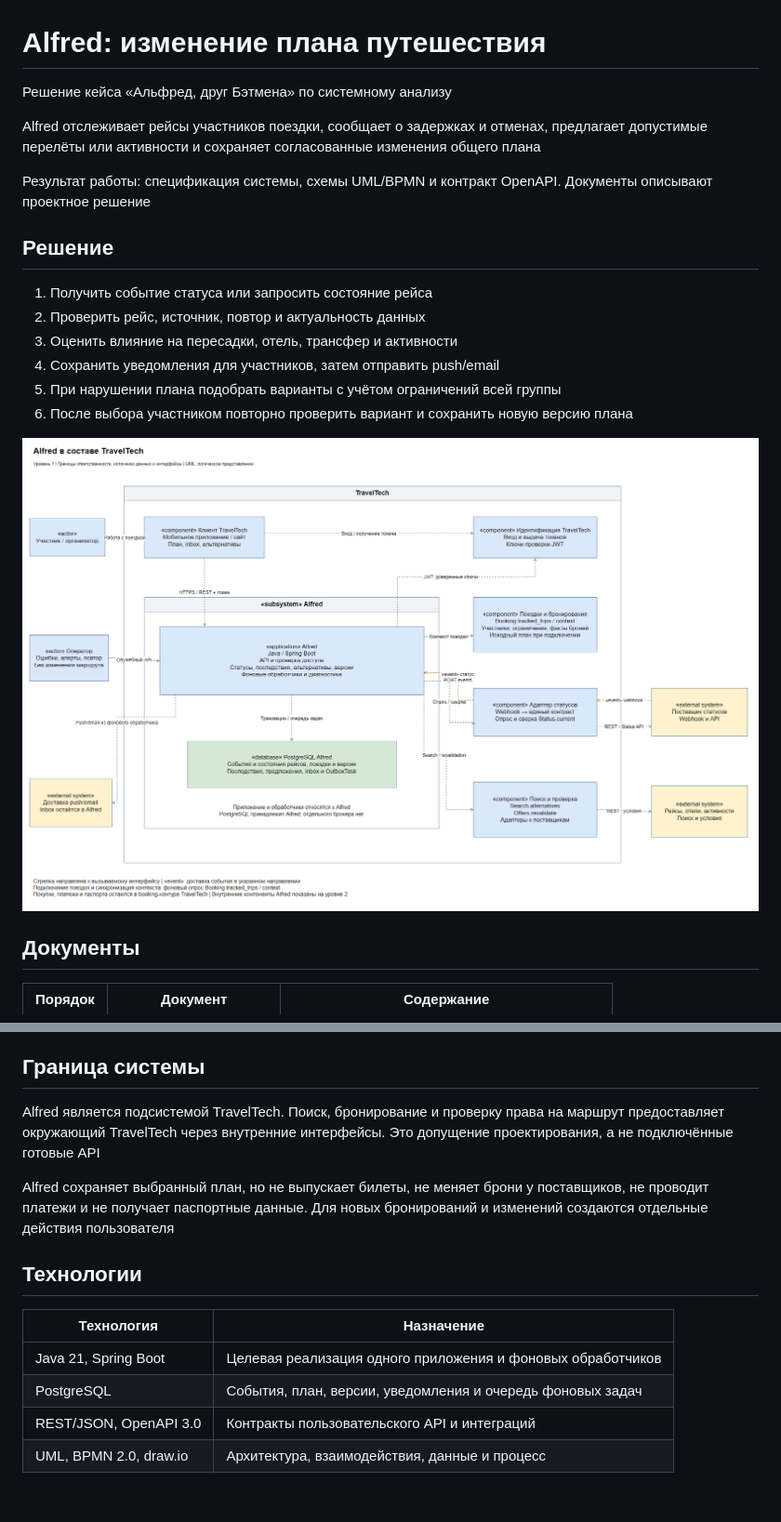
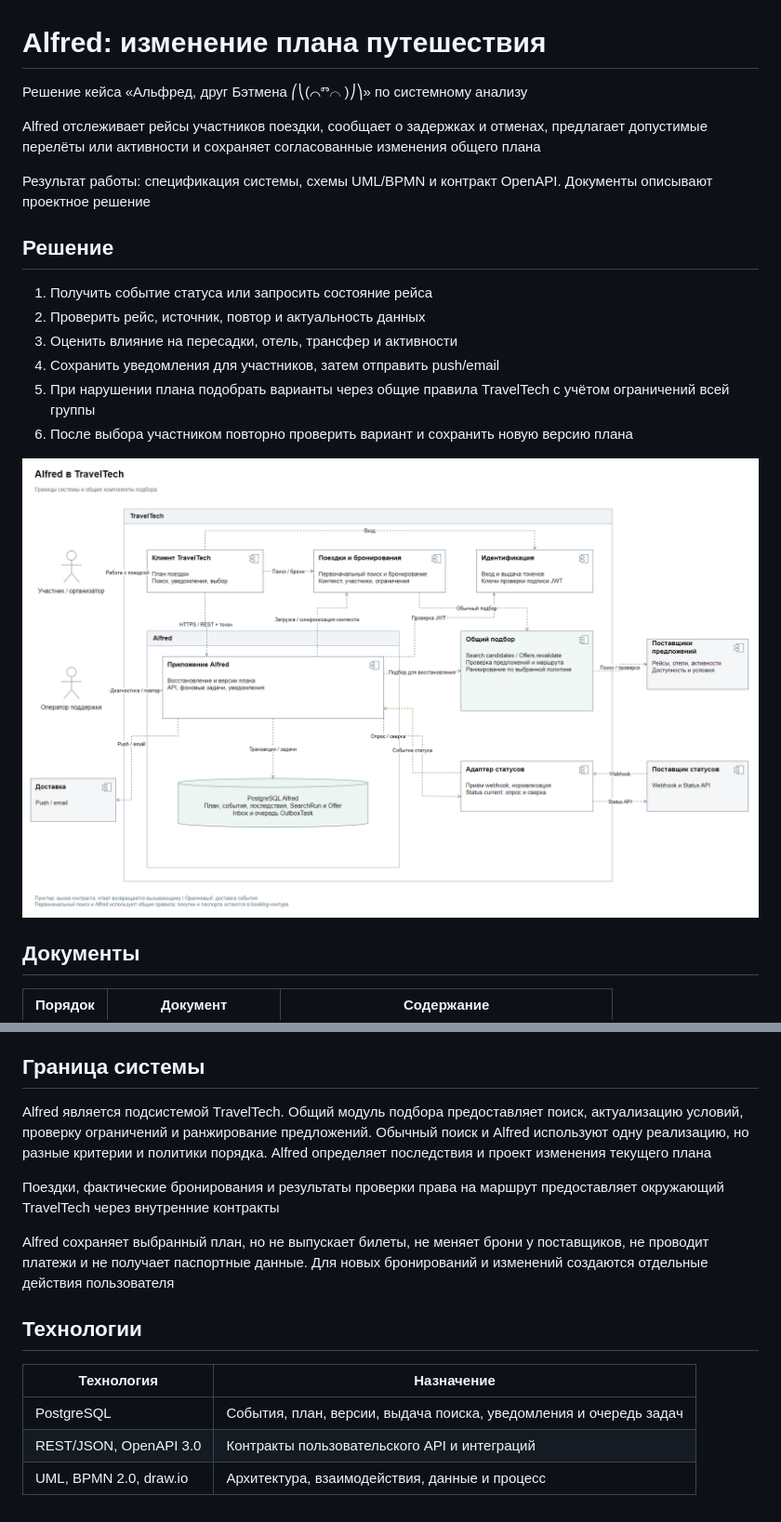
Before and after one commit to klarty-n/alfred-travel-system-design, a Markdown page: README.md, 2 parts joined by grey strips. Shown at 93% size. Rendered like a GitHub page; pictures changed too: docs/diagrams/01-architecture.png.

Commit message:
docs(architecture): clarify Alfred and TravelTech responsibilities

```diff
--- a/README.md
+++ b/README.md
@@ -1,6 +1,6 @@
 # Alfred: изменение плана путешествия
 
-Решение кейса «Альфред, друг Бэтмена» по системному анализу
+Решение кейса «Альфред, друг Бэтмена ⎛⎝(⌒ⱅ⌒ )⎠⎞» по системному анализу
 
 Alfred отслеживает рейсы участников поездки, сообщает о задержках и отменах, предлагает допустимые перелёты или активности и сохраняет согласованные изменения общего плана
 
@@ -12,7 +12,7 @@ Alfred отслеживает рейсы участников поездки, с
 2. Проверить рейс, источник, повтор и актуальность данных
 3. Оценить влияние на пересадки, отель, трансфер и активности
 4. Сохранить уведомления для участников, затем отправить push/email
-5. При нарушении плана подобрать варианты с учётом ограничений всей группы
+5. При нарушении плана подобрать варианты через общие правила TravelTech с учётом ограничений всей группы
 6. После выбора участником повторно проверить вариант и сохранить новую версию плана
 
 ![Архитектура](docs/diagrams/01-architecture.png)
@@ -34,7 +34,9 @@ Alfred отслеживает рейсы участников поездки, с
 
 ## Граница системы
 
-Alfred является подсистемой TravelTech. Поиск, бронирование и проверку права на маршрут предоставляет окружающий TravelTech через внутренние интерфейсы. Это допущение проектирования, а не подключённые готовые API
+Alfred является подсистемой TravelTech. Общий модуль подбора предоставляет поиск, актуализацию условий, проверку ограничений и ранжирование предложений. Обычный поиск и Alfred используют одну реализацию, но разные критерии и политики порядка. Alfred определяет последствия и проект изменения текущего плана
+
+Поездки, фактические бронирования и результаты проверки права на маршрут предоставляет окружающий TravelTech через внутренние контракты
 
 Alfred сохраняет выбранный план, но не выпускает билеты, не меняет брони у поставщиков, не проводит платежи и не получает паспортные данные. Для новых бронирований и изменений создаются отдельные действия пользователя
 
@@ -42,7 +44,6 @@ Alfred сохраняет выбранный план, но не выпуска
 
 | Технология | Назначение |
 |---|---|
-| Java 21, Spring Boot | Целевая реализация одного приложения и фоновых обработчиков |
-| PostgreSQL | События, план, версии, уведомления и очередь фоновых задач |
+| PostgreSQL | События, план, версии, выдача поиска, уведомления и очередь задач |
 | REST/JSON, OpenAPI 3.0 | Контракты пользовательского API и интеграций |
 | UML, BPMN 2.0, draw.io | Архитектура, взаимодействия, данные и процесс |
```
Also changed, not shown: docs/architecture.md (+101 -88 lines), docs/diagrams/05-alfred-components.png, 2 other files.
